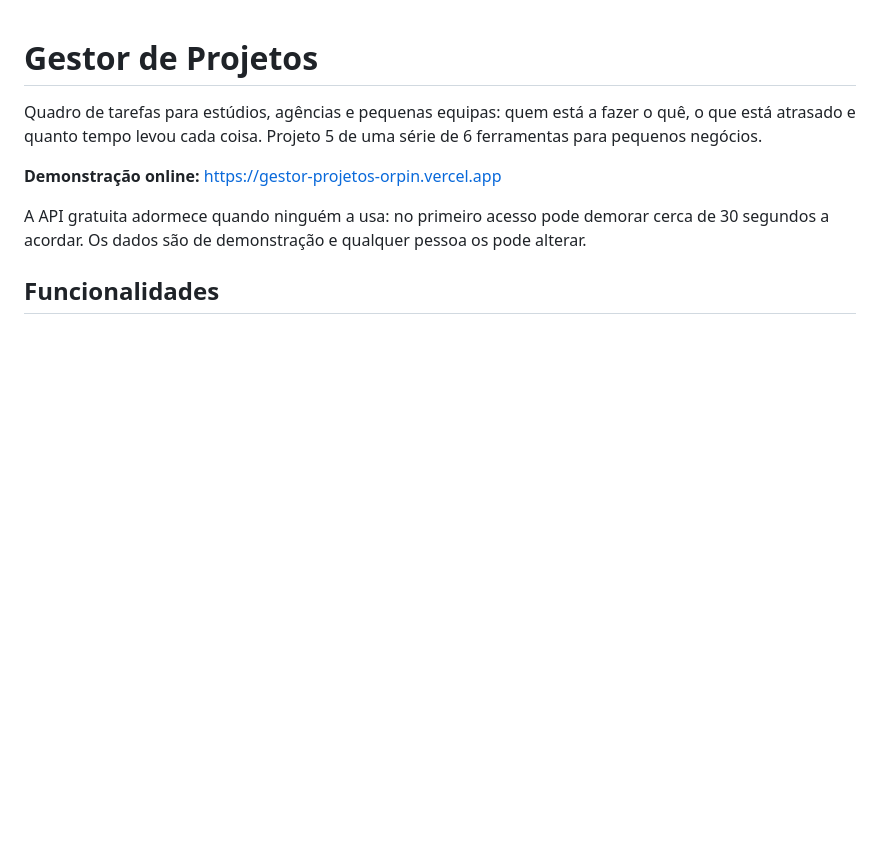
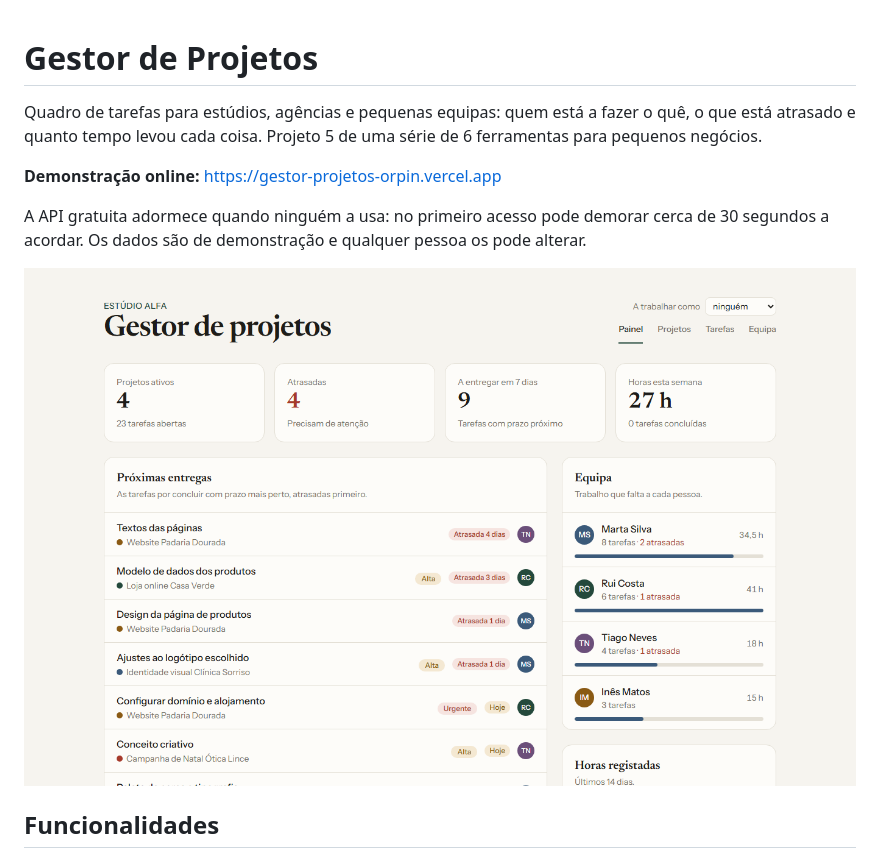
Before and after one commit to anthonymartins-dev/gestor-projetos, a Markdown page: README.md, the part around the change. Drawn GitHub-style; pictures changed too: docs/painel.png (added); blank space fills up the shorter version.

Commit message:
Adiciona captura de ecrã ao README
Co-Authored-By: Claude Sonnet 5.5 <noreply@anthropic.com>

```diff
--- a/README.md
+++ b/README.md
@@ -7,6 +7,8 @@ pequenos negócios.
 **Demonstração online:** https://gestor-projetos-orpin.vercel.app
 
 A API gratuita adormece quando ninguém a usa: no primeiro acesso pode demorar cerca de 30 segundos a acordar. Os dados são de demonstração e qualquer pessoa os pode alterar.
+
+![Captura de ecrã](docs/painel.png)
 
 ## Funcionalidades
 
```
